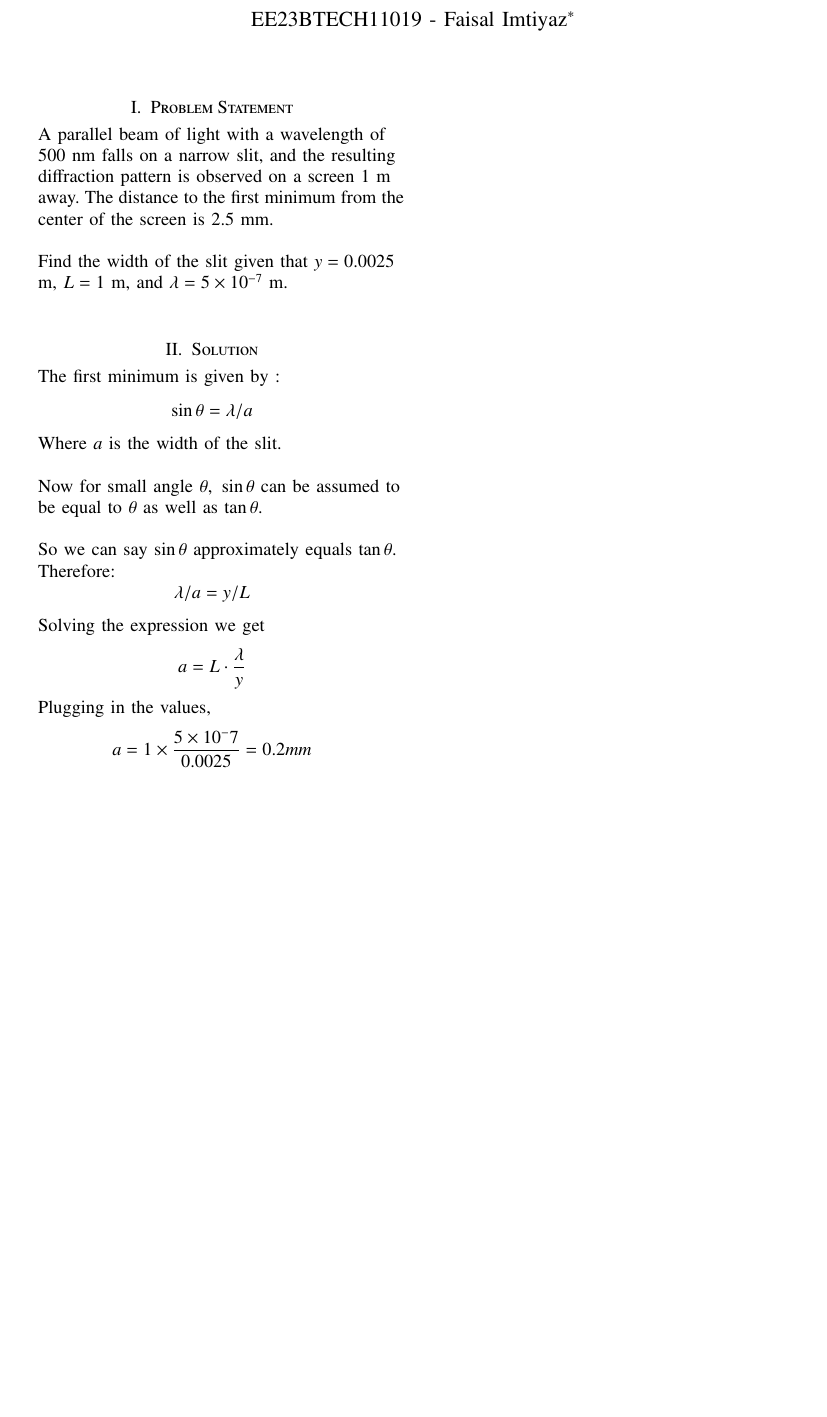
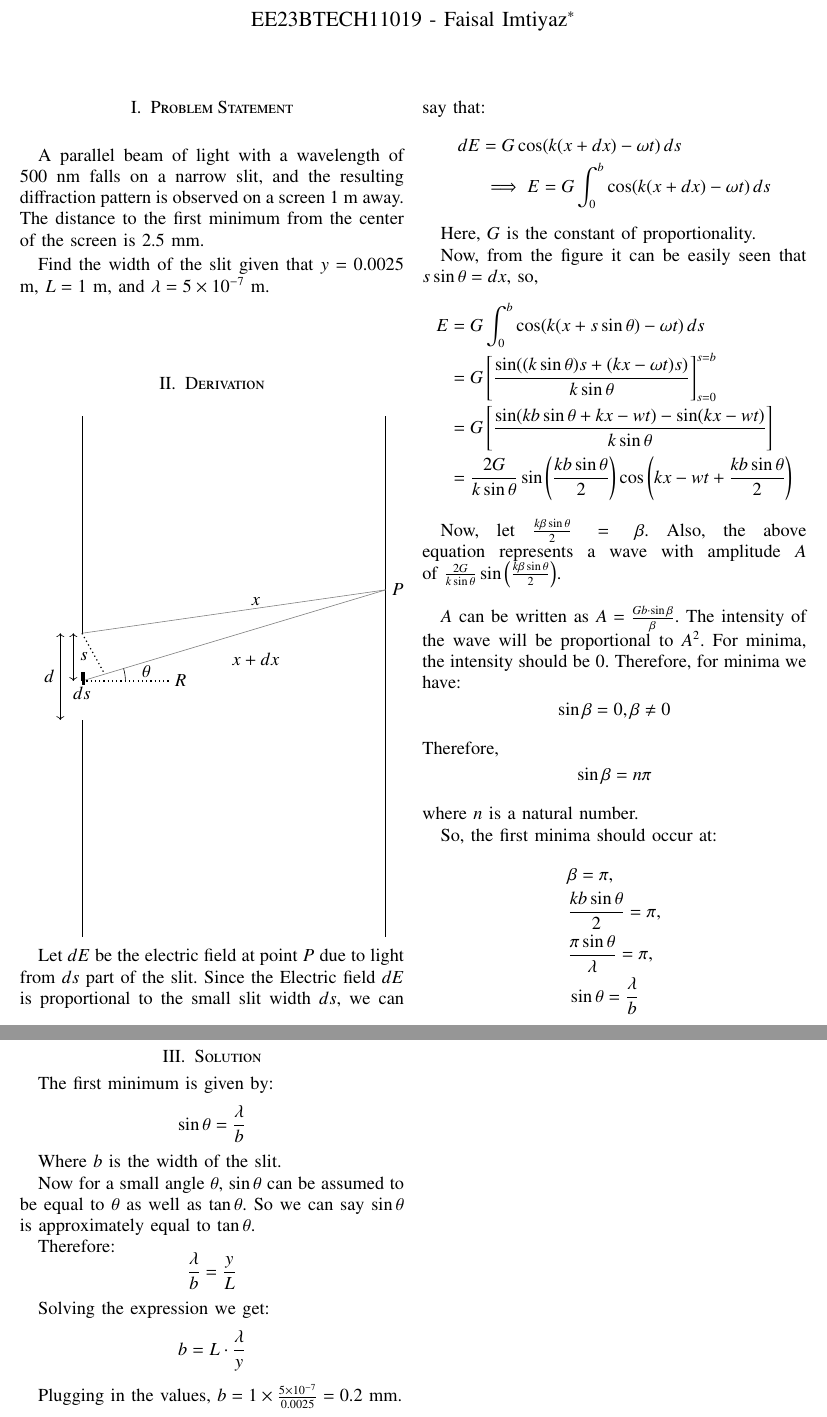
Before and after one commit to Faisal-imtiyaz123/Signal-and-Systems, a LaTeX paper (Problem 12.10.19/main.tex): part of the page before the commit and two parts of pages 1 and 2 of 2 after it, the two joined at a grey line, cut so that both start at the same text, the shorter picture padded with empty space. Compiled offline with pdfLaTeX.

Commit message:
Commit-2

```diff
--- a/Problem 12.10.19/main.tex
+++ b/Problem 12.10.19/main.tex
@@ -1,5 +1,8 @@
 \documentclass[journal,12pt,twocolumn]{IEEEtran}
+
 \usepackage{cite}
+\usepackage{tikz}
+\usetikzlibrary{angles, quotes}
 \usepackage{amsmath,amssymb,amsfonts,amsthm}
 \usepackage{algorithmic}
 \usepackage{graphicx}
@@ -37,47 +40,97 @@
 
 \begin{document}
 
-\title{ANALOG : 12.10.19}
+\title{ANALOG: 12.10.19}
 \author{EE23BTECH11019 - Faisal Imtiyaz$^{*}$}% <-this % stops a space
 \maketitle
 
-
 \section{Problem Statement}
 
-A parallel beam of light with a wavelength of
+A parallel beam of light with a wavelength of $500$ nm falls on a narrow slit, and the resulting diffraction pattern is observed on a screen $1$ m away. The distance to the first minimum from the center of the screen is $2.5$ mm.
 
-$500$ nm falls on a narrow slit, and the resulting
+Find the width of the slit given that $y = 0.0025$ m, $L = 1$ m, and $\lambda = 5 \times 10^{-7}$ m.\\
 
-diffraction pattern is observed on a screen $1$ m
 
-away. The distance to the first minimum from the
+\section{Derivation}
 
-center of the screen is $2.5$ mm.\\
+\begin{tikzpicture}
+\draw[<->] (-0.5,-1) -- node[left] {$d$} (-0.5,1);
+\draw[<->] (-0.2,-0.1) -- node[right] {$s$} (-0.2,1);
+\draw (0,-6)--(0,-1) (0,1)--(0,6);
+\draw (7,-6) -- (7,6);
+\node at (4,0.1) [above] {$x+dx$};
+\node at (4,1.5) [above] {$x$};
+\draw[gray] (0,-0.1) -- (7,2);
+\draw[gray] (0,1) -- (7,2);
+\draw[thick] (0,-0.1) -- (0,0.1);
+\coordinate[label=right:$P$] (P) at (7,2);
+\coordinate[label=right:$R$] (R) at (2,-0.1);
+\coordinate[label=below:$ds$] (S) at (0,-0.1);
+\fill[black] (0,-0.2) rectangle (0.08,0.1);
+\pic[draw, angle radius=1cm, angle eccentricity=1.5, "$\theta$"] {angle = R--S--P};
+\draw[thick,dotted] (0,-0.1)--(2,-0.1);
+\draw[thick,dotted] (0,1) -- (0.5,0.1);
+\end{tikzpicture}
 
-Find the width of the slit given that $y = 0.0025$
+Let $dE$ be the electric field at point $P$ due to light from $ds$ part of the slit. Since the Electric field $dE$ is proportional to the small slit width $ds$, we can say that:
+\begin{align*}
+dE &= G \cos(k(x+dx) - \omega t) \, ds \\
+&\implies E = G \int_{0}^{b} \cos(k(x+dx) - \omega t) \, ds
+\end{align*}
 
-m, $L = 1$ m, and $\lambda = 5 \times 10^{-7}$ m.\\
+Here, $G$ is the constant of proportionality.
+
+Now, from the figure it can be easily seen that $s\sin\theta = dx$, so,
+\begin{align*}
+E &= G \int_{0}^{b} \cos(k(x+s\sin\theta) - \omega t) \, ds \\
+&= G \left[\frac{\sin((k \sin\theta) s + (kx - \omega t)s)}{k \sin\theta}\right]_{s=0}^{s=b} \\
+&= G\left[\frac{\sin(kb\sin\theta+kx-wt)-\sin(kx-wt)}{k\sin\theta}\right] \\
+&= \frac{2G}{k\sin\theta}\sin\left(\frac{kb\sin\theta}{2}\right)\cos\left(kx-wt+\frac{kb\sin\theta}{2}\right)
+\end{align*}
+
+
+Now, let $\frac{k\beta\sin\theta}{2} = \beta$. Also, the above equation represents a wave with amplitude $A$ of $\frac{2G}{k\sin\theta}\sin\left(\frac{k\beta\sin\theta}{2}\right)$.\\
+
+
+$A$ can be written as $A = \frac{Gb\cdot\sin\beta}{\beta}$.
+The intensity of the wave will be proportional to $A^2$. For minima, the intensity should be $0$. Therefore, for minima we have:
+$$
+\sin\beta = 0,  \beta \neq 0
+$$
+Therefore, $$
+\sin\beta = n\pi
+$$
+where \(n\) is a natural number.
+
+So, the first minima should occur at:
+\begin{align*}
+&\beta = \pi,\\
+&\frac{kb\sin\theta}{2} = \pi,\\
+&\frac{\pi\sin\theta}{\lambda} = \pi,\\
+&\sin\theta = \frac{\lambda}{b}
+\end{align*}
 
 \section{Solution}
-The first minimum is given by
-:$$\sin\theta = \lambda/{a}$$
 
-Where $a$ is the width of the slit.\\
+The first minimum is given by:
+\[
+\sin\theta = \frac{\lambda}{b}
+\]
 
-Now for small angle $\theta,\  \sin\theta$ can be assumed to
+Where \(b\) is the width of the slit.
 
-be equal to $\theta$ as well as $\tan\theta$.\\
-
-So we can say $\sin\theta $ approximately equals $\tan\theta$.
+Now for a small angle \(\theta\), \(\sin\theta\) can be assumed to be equal to \(\theta\) as well as \(\tan\theta\). So we can say \(\sin\theta\) is approximately equal to \(\tan\theta\).
 
 Therefore:
-$$\lambda/a = y/L$$
+\[
+\frac{\lambda}{b} = \frac{y}{L}
+\]
 
-Solving the expression we get $$a= L\cdot\frac{\lambda}{y}$$
+Solving the expression we get:
+\[
+b = L \cdot \frac{\lambda}{y}
+\]
 
-Plugging in the values, $$a=1\times\frac{5\times10^-7}{0.0025} = 0.2 mm$$
-
-
-
+Plugging in the values, \(b = 1 \times \frac{5 \times 10^{-7}}{0.0025} = 0.2\) mm.
 
 \end{document}
```
Also changed, not shown: Problem 12.10.19/main.pdf, 4 other files.
